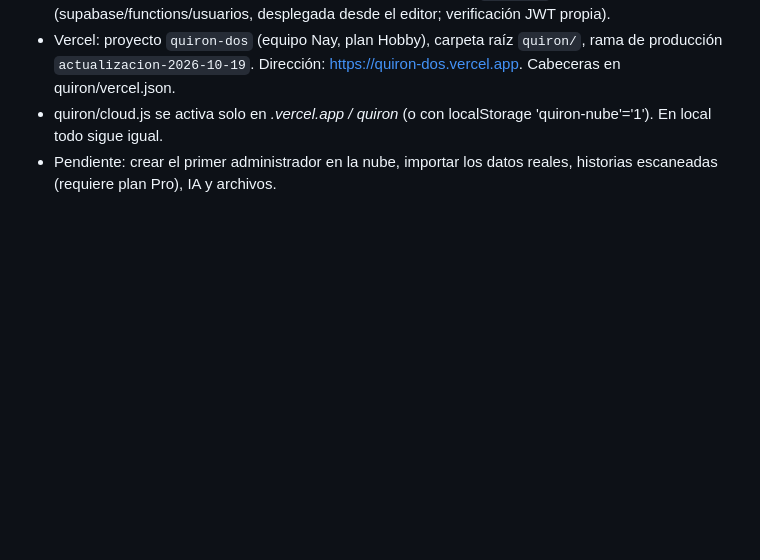
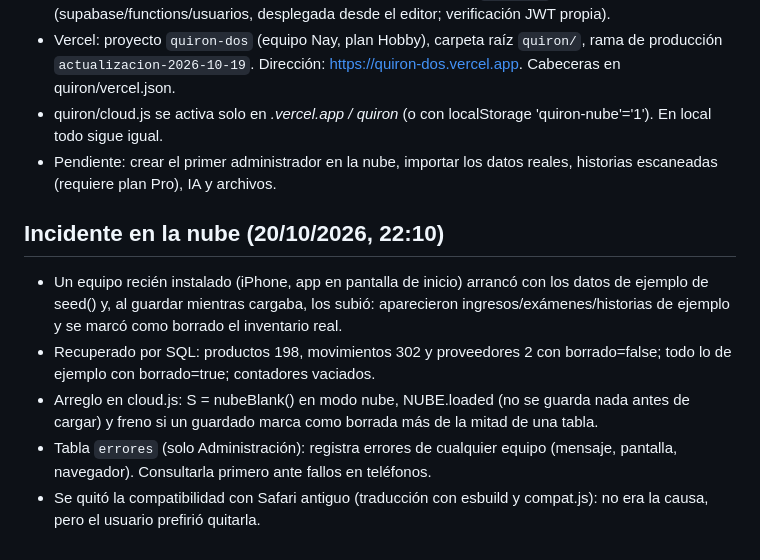
Before and after one commit to xNay222/Quiron-dos, a Markdown page: CONTEXTO.md, the part around the change. Drawn GitHub-style; blank space fills up the shorter version.

Commit message:
Notas del incidente de la nube del 20/10
Co-Authored-By: Claude Opus 5.5 <noreply@anthropic.com>

```diff
--- a/CONTEXTO.md
+++ b/CONTEXTO.md
@@ -234,3 +234,10 @@ Descartado: estilo "Tablero de turno" (clínico sobrio). Trabajo con Codex para
   Dirección: https://quiron-dos.vercel.app. Cabeceras en quiron/vercel.json.
 - quiron/cloud.js se activa solo en *.vercel.app / quiron* (o con localStorage 'quiron-nube'='1'). En local todo sigue igual.
 - Pendiente: crear el primer administrador en la nube, importar los datos reales, historias escaneadas (requiere plan Pro), IA y archivos.
+
+## Incidente en la nube (20/10/2026, 22:10)
+- Un equipo recién instalado (iPhone, app en pantalla de inicio) arrancó con los datos de ejemplo de seed() y, al guardar mientras cargaba, los subió: aparecieron ingresos/exámenes/historias de ejemplo y se marcó como borrado el inventario real.
+- Recuperado por SQL: productos 198, movimientos 302 y proveedores 2 con borrado=false; todo lo de ejemplo con borrado=true; contadores vaciados.
+- Arreglo en cloud.js: S = nubeBlank() en modo nube, NUBE.loaded (no se guarda nada antes de cargar) y freno si un guardado marca como borrada más de la mitad de una tabla.
+- Tabla `errores` (solo Administración): registra errores de cualquier equipo (mensaje, pantalla, navegador). Consultarla primero ante fallos en teléfonos.
+- Se quitó la compatibilidad con Safari antiguo (traducción con esbuild y compat.js): no era la causa, pero el usuario prefirió quitarla.
```
